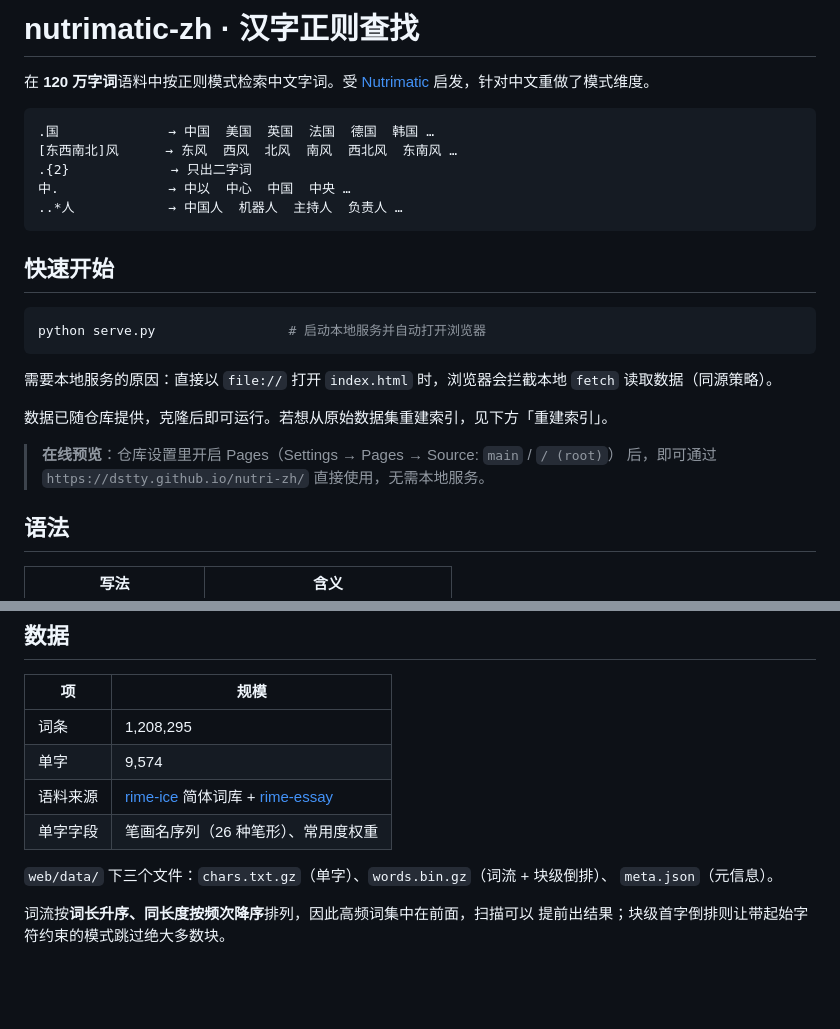
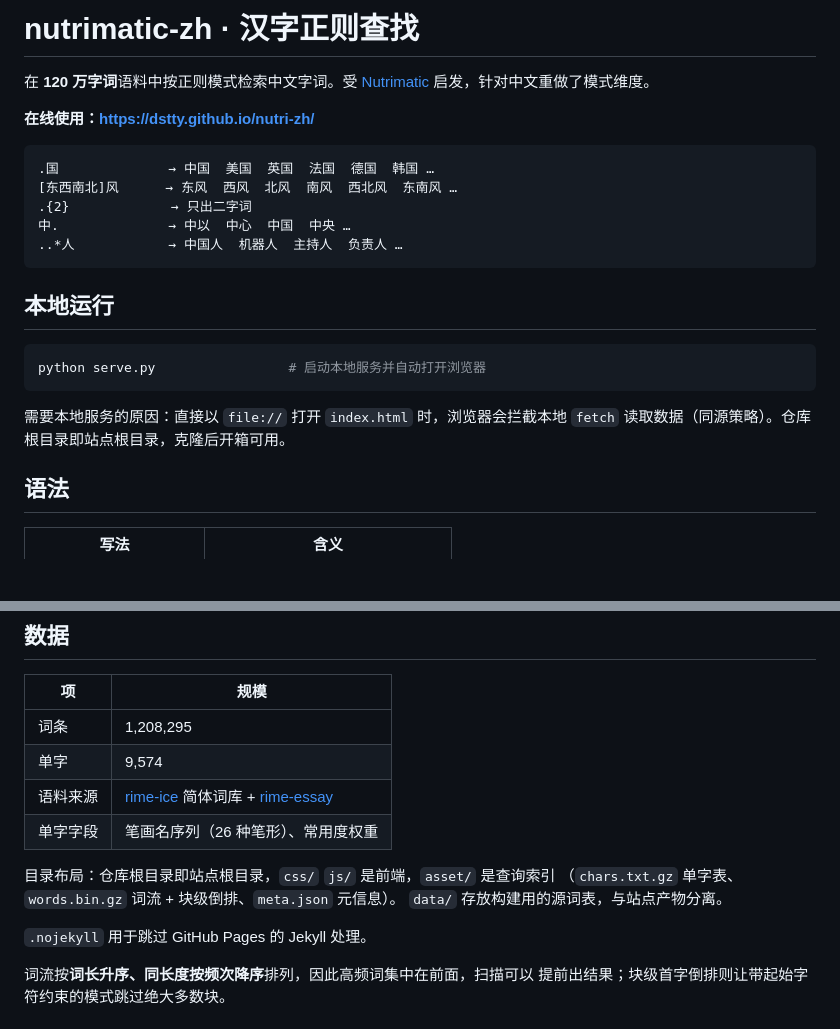
Before and after one commit to Dstty/nutri-zh, a Markdown page: README.md, 2 parts joined by grey strips. Rendered like a GitHub page; blank space fills up the shorter version.

Commit message:
docs: 更新在线地址与目录布局说明

````diff
--- a/README.md
+++ b/README.md
@@ -1,6 +1,8 @@
 # nutrimatic-zh · 汉字正则查找
 
 在 **120 万字词**语料中按正则模式检索中文字词。受 [Nutrimatic](https://nutrimatic.org/) 启发，针对中文重做了模式维度。
+
+**在线使用：<https://dstty.github.io/nutri-zh/>**
 
 ```
 .国              → 中国  美国  英国  法国  德国  韩国 …
@@ -10,19 +12,14 @@
 ..*人            → 中国人  机器人  主持人  负责人 …
 ```
 
-## 快速开始
+## 本地运行
 
 ```bash
 python serve.py                 # 启动本地服务并自动打开浏览器
 ```
 
 需要本地服务的原因：直接以 `file://` 打开 `index.html` 时，浏览器会拦截本地
-`fetch` 读取数据（同源策略）。
-
-数据已随仓库提供，克隆后即可运行。若想从原始数据集重建索引，见下方「重建索引」。
-
-> **在线预览**：仓库设置里开启 Pages（Settings → Pages → Source: `main` / `/ (root)`）
-> 后，即可通过 `https://dstty.github.io/nutri-zh/` 直接使用，无需本地服务。
+`fetch` 读取数据（同源策略）。仓库根目录即站点根目录，克隆后开箱可用。
 
 ## 语法
 
@@ -60,8 +57,11 @@ python serve.py                 # 启动本地服务并自动打开浏览器
 | 语料来源 | [rime-ice](https://github.com/iDvel/rime-ice) 简体词库 + [rime-essay](https://github.com/rime/rime-essay) |
 | 单字字段 | 笔画名序列（26 种笔形）、常用度权重 |
 
-`web/data/` 下三个文件：`chars.txt.gz`（单字）、`words.bin.gz`（词流 + 块级倒排）、
-`meta.json`（元信息）。
+目录布局：仓库根目录即站点根目录，`css/` `js/` 是前端，`asset/` 是查询索引
+（`chars.txt.gz` 单字表、`words.bin.gz` 词流 + 块级倒排、`meta.json` 元信息）。
+`data/` 存放构建用的源词表，与站点产物分离。
+
+`.nojekyll` 用于跳过 GitHub Pages 的 Jekyll 处理。
 
 词流按**词长升序、同长度按频次降序**排列，因此高频词集中在前面，扫描可以
 提前出结果；块级首字倒排则让带起始字符约束的模式跳过绝大多数块。
````
